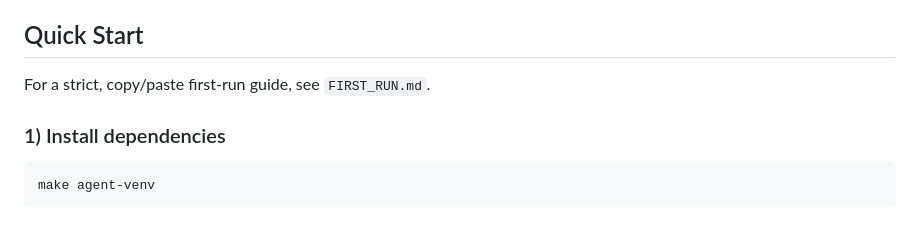
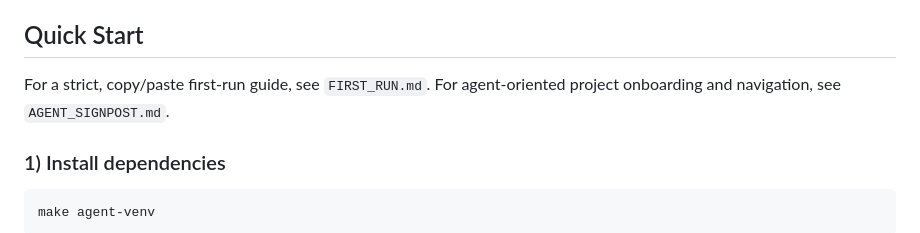
Before and after one commit to mrlecko/adoptaisandbox, a Markdown page: README.md, the part around the change. GitHub-like rendering.

Commit message:
adding agent orientation guide

```diff
--- a/README.md
+++ b/README.md
@@ -37,6 +37,7 @@ Important arrangement:
 ## Quick Start
 
 For a strict, copy/paste first-run guide, see `FIRST_RUN.md`.
+For agent-oriented project onboarding and navigation, see `AGENT_SIGNPOST.md`.
 
 ### 1) Install dependencies
 
```
Also changed, not shown: AGENT_SIGNPOST.md (added, +222 -0 lines).
